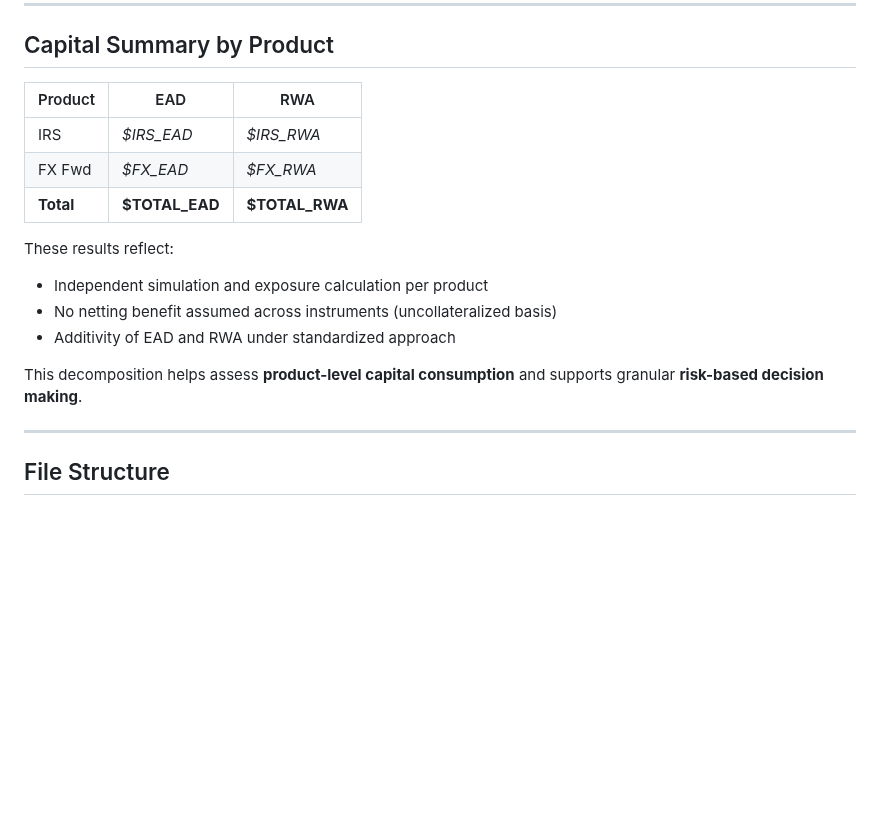
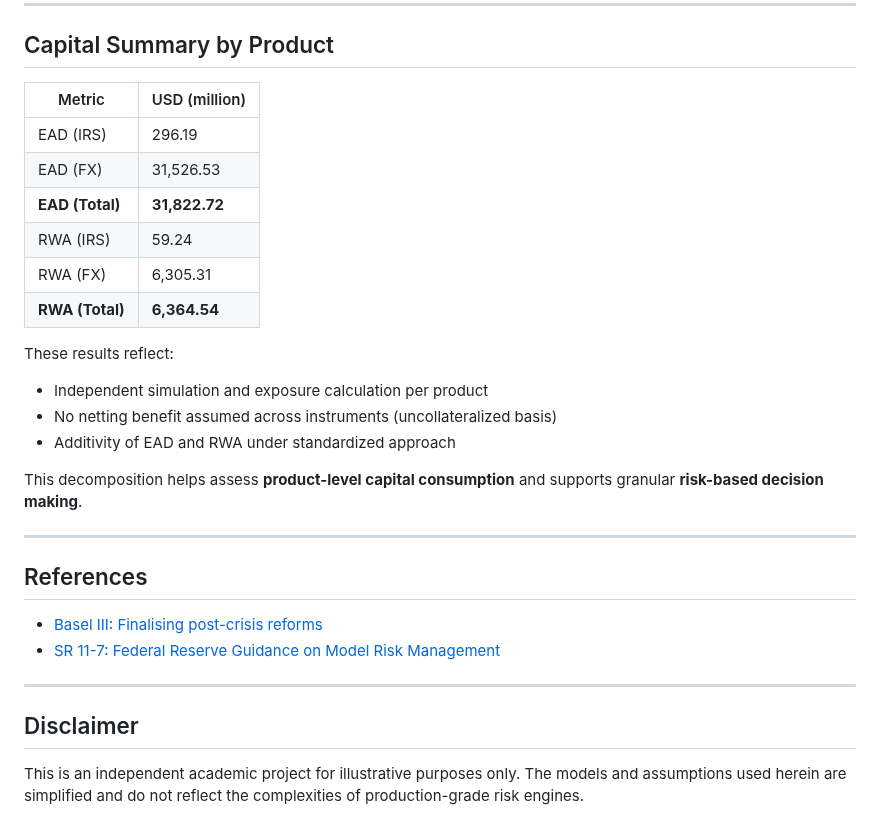
Before and after one commit to Hanz1995/Monte-Carlo-Simulation-of-Exposure-for-Derivatives-Portfolio, a Markdown page: README.md, the part around one of its changes. GitHub-like rendering; blank space fills up the shorter version.

```diff
--- a/README.md
+++ b/README.md
@@ -61,11 +61,14 @@ The project includes the following charts:
 
 ##  Capital Summary by Product
 
-| Product | EAD        | RWA        |
-|---------|------------|------------|
-| IRS     | *$IRS_EAD* | *$IRS_RWA* |
-| FX Fwd  | *$FX_EAD*  | *$FX_RWA*  |
-| **Total**   | **$TOTAL_EAD** | **$TOTAL_RWA** |
+| Metric         | USD (million) |
+|----------------|----------------|
+| EAD (IRS)      | 296.19         |
+| EAD (FX)       | 31,526.53      |
+| **EAD (Total)**| **31,822.72**  |
+| RWA (IRS)      | 59.24          |
+| RWA (FX)       | 6,305.31       |
+| **RWA (Total)**| **6,364.54**   |
 
 These results reflect:
 - Independent simulation and exposure calculation per product
@@ -74,6 +77,16 @@ These results reflect:
 
 This decomposition helps assess **product-level capital consumption** and supports granular **risk-based decision making**.
 
+
 ---
 
-##  File Structure
+## References
+
+- [Basel III: Finalising post-crisis reforms](https://www.bis.org/bcbs/publ/d424.htm)
+- [SR 11-7: Federal Reserve Guidance on Model Risk Management](https://www.federalreserve.gov/supervisionreg/srletters/sr1107.htm)
+
+---
+
+## Disclaimer
+
+This is an independent academic project for illustrative purposes only. The models and assumptions used herein are simplified and do not reflect the complexities of production-grade risk engines.
```
Also changed, not shown: other parts of README.md (+1 -1 lines).
